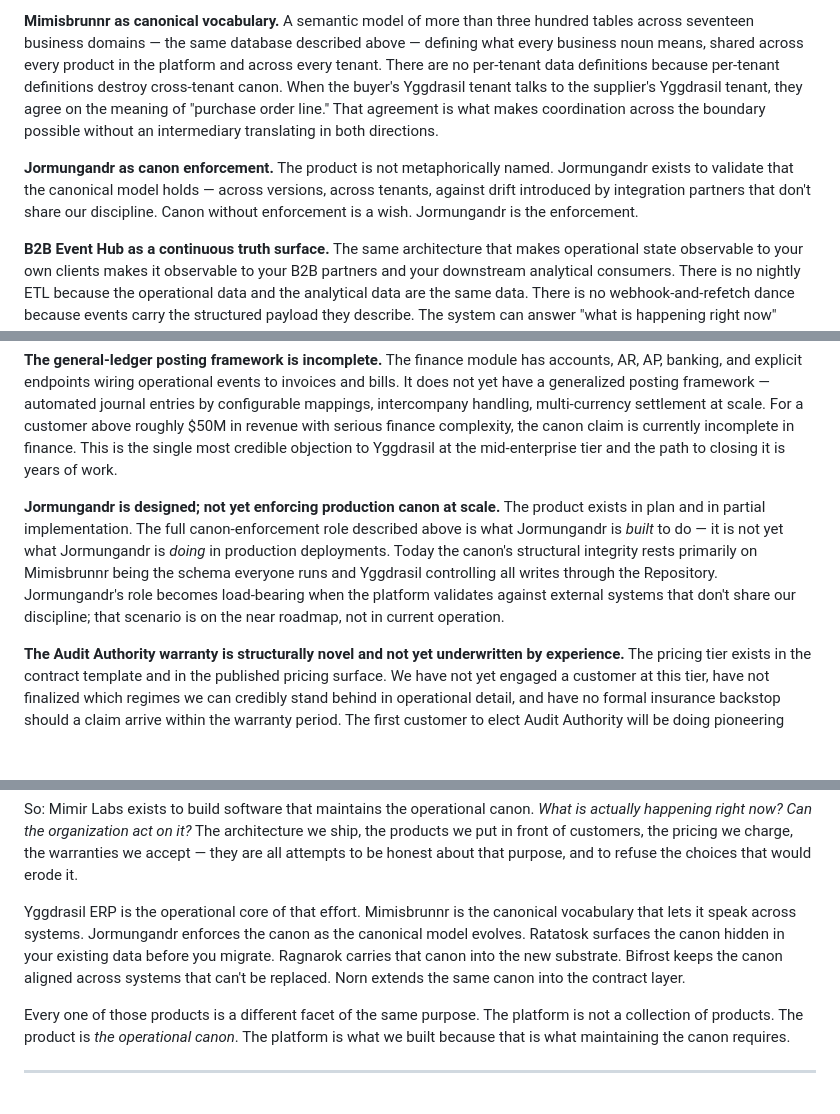
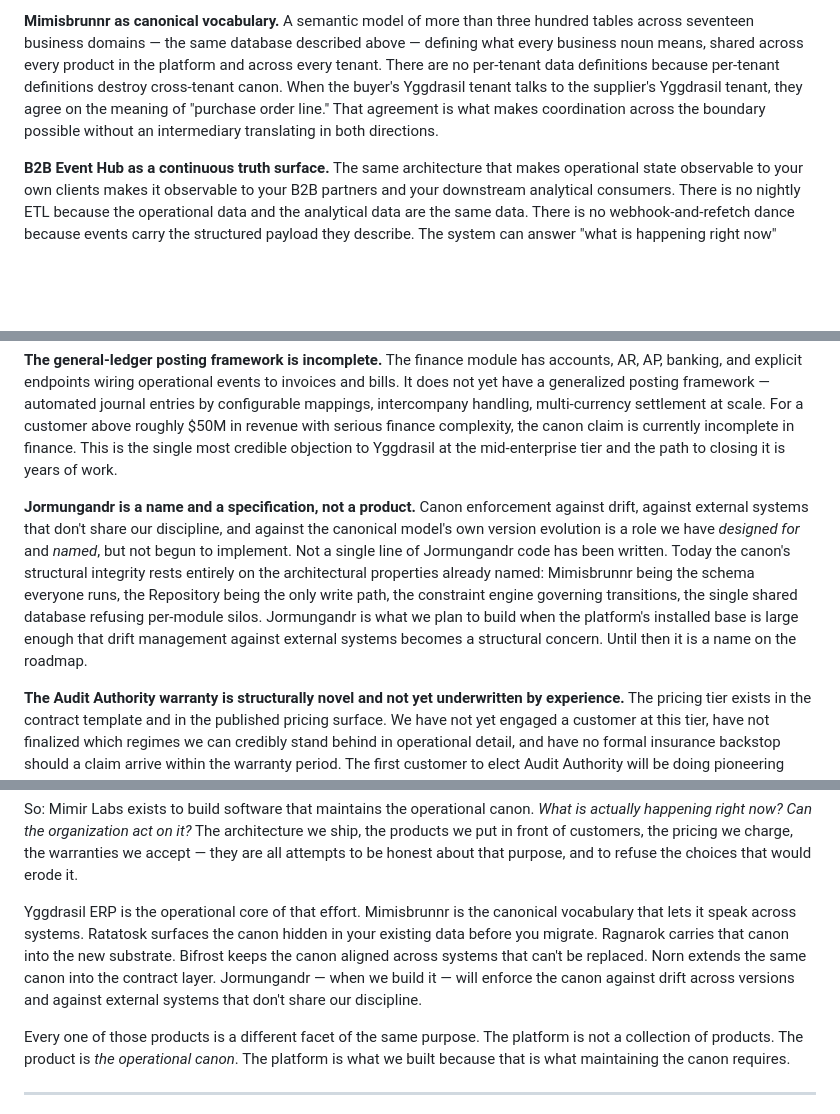
Before and after one commit to Mimir-Labs-LLC/docs, a Markdown page: essays/operational-canon.md, 3 parts joined by grey strips. Drawn GitHub-style; blank space fills up the shorter version.

Commit message:
operational-canon: correct Jormungandr overclaims
Jormungandr is named and specified but has zero lines of code
written. Three places in the essay overstated its existence:

1. "What follows architecturally" had a Jormungandr-as-canon-
   enforcement bullet that read as if the product existed and was
   doing the work. Removed entirely — that section is for what we
   have built, not what we plan.

2. Gaps section bullet softened the gap as "designed; not yet
   enforcing production canon at scale" with "exists in plan and
   in partial implementation." Both phrasings overstated. Rewritten
   to "a name and a specification, not a product. Not a single line
   of Jormungandr code has been written." Reframes Jormungandr as
   a roadmap item that becomes load-bearing when platform installed
   base is large enough that drift management against external
   systems becomes structural; until then, the canon's structural
   integrity rests entirely on the architectural properties already
   named (Mimisbrunnr, Repository, constraint engine, single
   shared database).

3. Closing product list had Jormungandr alongside the actually-built
   products as if it were operationally peer to them. Reframed with
   explicit future-tense qualifier "when we build it" — keeps the
   intended platform shape on record but doesn't claim the product
   exists.

The architectural story remains coherent without overclaiming an
unbuilt product. The canon-vocabulary connection still grounds in
Mimisbrunnr (which IS the canonical schema and IS built) rather
than in Jormungandr.

Co-Authored-By: Claude Opus 4.7 (1M context) <noreply@anthropic.com>

```diff
--- a/essays/operational-canon.md
+++ b/essays/operational-canon.md
@@ -51,8 +51,6 @@ If you accept that maintaining the operational canon is the purpose, every archi
 **One database. No module silos. No departmental copies.** Every business object — across every one of the ten modules, across every department in the customer's organization — lives in the same PostgreSQL database, in the same shared schema. There is no separate finance database, no separate manufacturing database, no per-module storage. The `crm_entities` row the sales team uses to track an opportunity is the same row the AR team queries when running a credit check. The `plm_parts` row engineering revises is the same row manufacturing builds against and quality inspects. Multi-tenancy is row-level, with PostgreSQL row-level security enforcing isolation — not separate schemas, not separate databases. There is no architectural opportunity for any department, module, or tenant to maintain its own private version of the canon, because there is no other table to write to. The canon exists in one place because, structurally, it can only exist in one place.
 
 **Mimisbrunnr as canonical vocabulary.** A semantic model of more than three hundred tables across seventeen business domains — the same database described above — defining what every business noun means, shared across every product in the platform and across every tenant. There are no per-tenant data definitions because per-tenant definitions destroy cross-tenant canon. When the buyer's Yggdrasil tenant talks to the supplier's Yggdrasil tenant, they agree on the meaning of "purchase order line." That agreement is what makes coordination across the boundary possible without an intermediary translating in both directions.
-
-**Jormungandr as canon enforcement.** The product is not metaphorically named. Jormungandr exists to validate that the canonical model holds — across versions, across tenants, against drift introduced by integration partners that don't share our discipline. Canon without enforcement is a wish. Jormungandr is the enforcement.
 
 **B2B Event Hub as a continuous truth surface.** The same architecture that makes operational state observable to your own clients makes it observable to your B2B partners and your downstream analytical consumers. There is no nightly ETL because the operational data and the analytical data are the same data. There is no webhook-and-refetch dance because events carry the structured payload they describe. The system can answer "what is happening right now" without pulling from a separate store that's nine hours behind.
 
@@ -109,7 +107,7 @@ The architecture above describes what the platform is built to do. Some of those
 
 **The general-ledger posting framework is incomplete.** The finance module has accounts, AR, AP, banking, and explicit endpoints wiring operational events to invoices and bills. It does not yet have a generalized posting framework — automated journal entries by configurable mappings, intercompany handling, multi-currency settlement at scale. For a customer above roughly $50M in revenue with serious finance complexity, the canon claim is currently incomplete in finance. This is the single most credible objection to Yggdrasil at the mid-enterprise tier and the path to closing it is years of work.
 
-**Jormungandr is designed; not yet enforcing production canon at scale.** The product exists in plan and in partial implementation. The full canon-enforcement role described above is what Jormungandr is *built* to do — it is not yet what Jormungandr is *doing* in production deployments. Today the canon's structural integrity rests primarily on Mimisbrunnr being the schema everyone runs and Yggdrasil controlling all writes through the Repository. Jormungandr's role becomes load-bearing when the platform validates against external systems that don't share our discipline; that scenario is on the near roadmap, not in current operation.
+**Jormungandr is a name and a specification, not a product.** Canon enforcement against drift, against external systems that don't share our discipline, and against the canonical model's own version evolution is a role we have *designed for* and *named*, but not begun to implement. Not a single line of Jormungandr code has been written. Today the canon's structural integrity rests entirely on the architectural properties already named: Mimisbrunnr being the schema everyone runs, the Repository being the only write path, the constraint engine governing transitions, the single shared database refusing per-module silos. Jormungandr is what we plan to build when the platform's installed base is large enough that drift management against external systems becomes a structural concern. Until then it is a name on the roadmap.
 
 **The Audit Authority warranty is structurally novel and not yet underwritten by experience.** The pricing tier exists in the contract template and in the published pricing surface. We have not yet engaged a customer at this tier, have not finalized which regimes we can credibly stand behind in operational detail, and have no formal insurance backstop should a claim arrive within the warranty period. The first customer to elect Audit Authority will be doing pioneering work alongside us, and we have priced accordingly. The warranty is real; the operational machinery for honoring it is in development.
 
@@ -133,7 +131,7 @@ That isn't an ERP problem. That's an enterprise-software problem. The whole cate
 
 So: Mimir Labs exists to build software that maintains the operational canon. *What is actually happening right now? Can the organization act on it?* The architecture we ship, the products we put in front of customers, the pricing we charge, the warranties we accept — they are all attempts to be honest about that purpose, and to refuse the choices that would erode it.
 
-Yggdrasil ERP is the operational core of that effort. Mimisbrunnr is the canonical vocabulary that lets it speak across systems. Jormungandr enforces the canon as the canonical model evolves. Ratatosk surfaces the canon hidden in your existing data before you migrate. Ragnarok carries that canon into the new substrate. Bifrost keeps the canon aligned across systems that can't be replaced. Norn extends the same canon into the contract layer.
+Yggdrasil ERP is the operational core of that effort. Mimisbrunnr is the canonical vocabulary that lets it speak across systems. Ratatosk surfaces the canon hidden in your existing data before you migrate. Ragnarok carries that canon into the new substrate. Bifrost keeps the canon aligned across systems that can't be replaced. Norn extends the same canon into the contract layer. Jormungandr — when we build it — will enforce the canon against drift across versions and against external systems that don't share our discipline.
 
 Every one of those products is a different facet of the same purpose. The platform is not a collection of products. The product is *the operational canon*. The platform is what we built because that is what maintaining the canon requires.
 
```
